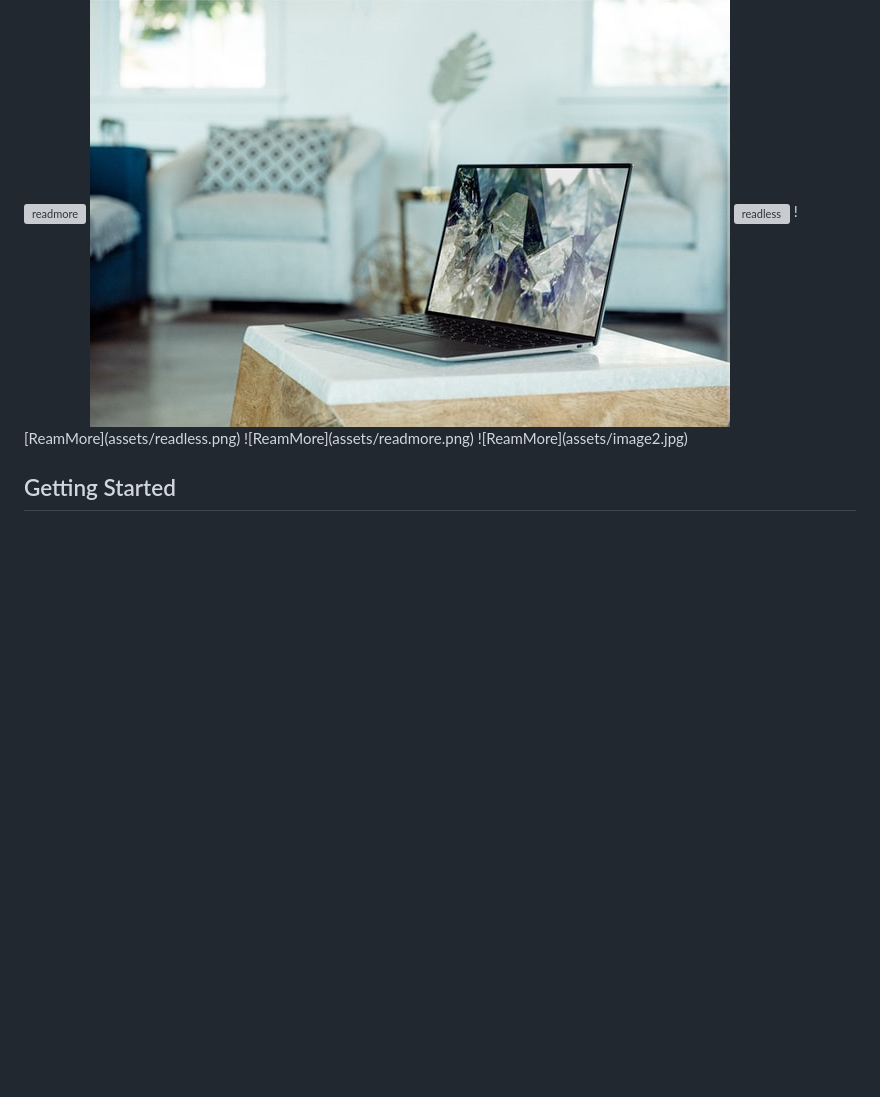
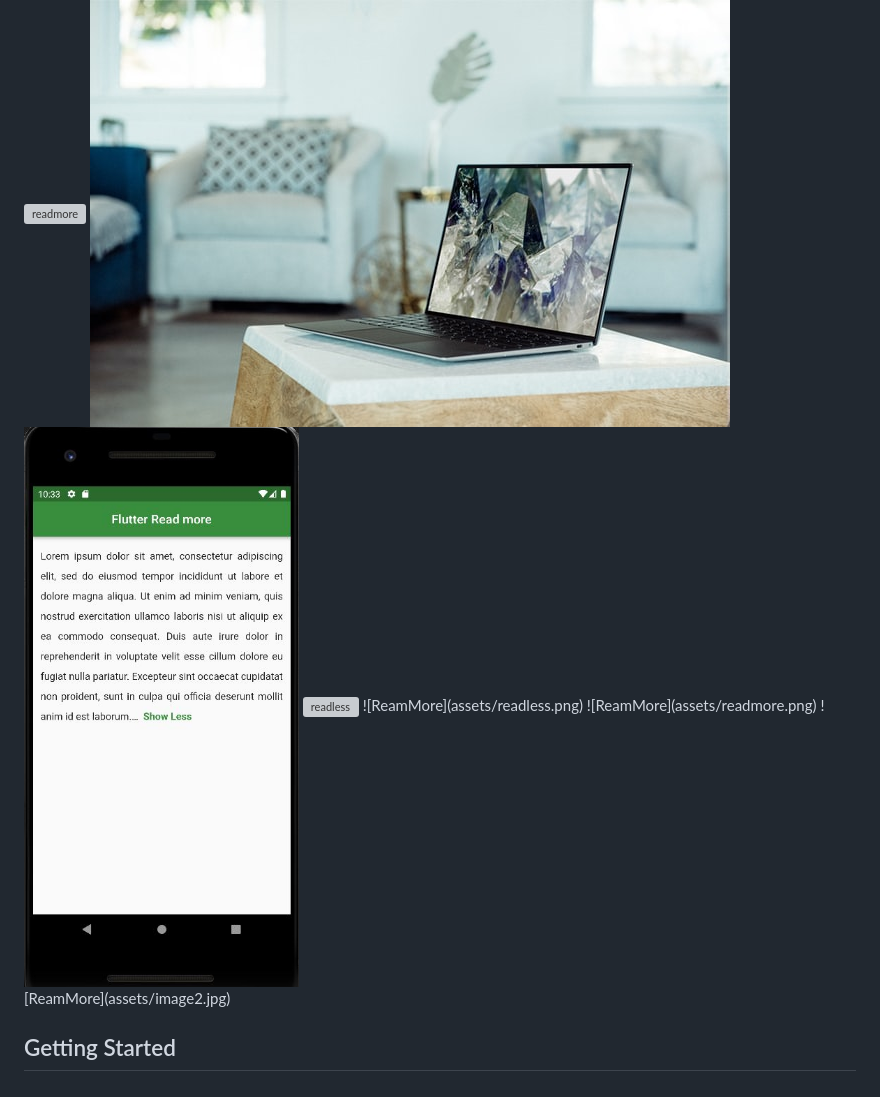
Before and after one commit to Ibrahemtaha/flutter-read-more, a Markdown page: README.md, the part around the change. Drawn GitHub-style; pictures changed too: assets/showless.JPG (added); blank space fills up the shorter version; grey boxes are pictures that could not be loaded.

Commit message:
first 2nd

```diff
--- a/README.md
+++ b/README.md
@@ -4,6 +4,7 @@ A Read More Click Flutter project.
 
 <img alt="readmore" src="assets/readmore.png">
 <img alt="readmore" src="assets/image2.jpg">
+<img alt="readmore" src="assets/showless.JPG">
 <img alt="readless" src="assets/readless.png">
 ![ReamMore](assets/readless.png)
 ![ReamMore](assets/readmore.png)
```
Also changed, not shown: assets/readless.PNG.
